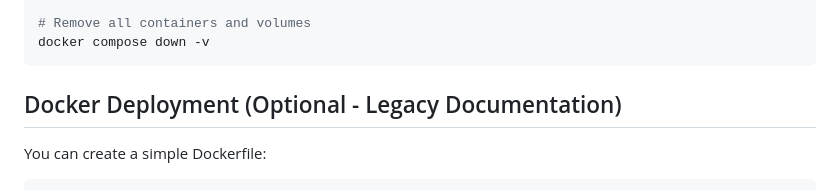
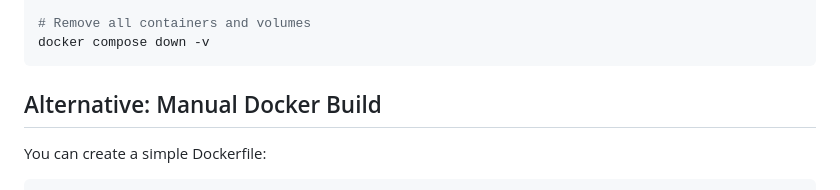
Before and after one commit to maurodoglio/chess-rust, a Markdown page: DEPLOYMENT.md, the part around the change. Drawn GitHub-style.

Commit message:
Update DEPLOYMENT.md
Co-authored-by: Copilot <175728472+Copilot@users.noreply.github.com>

````diff
--- a/DEPLOYMENT.md
+++ b/DEPLOYMENT.md
@@ -122,7 +122,7 @@ docker compose up --scale backend=2
 docker compose down -v
 ```
 
-## Docker Deployment (Optional - Legacy Documentation)
+## Alternative: Manual Docker Build
 
 You can create a simple Dockerfile:
 
````
